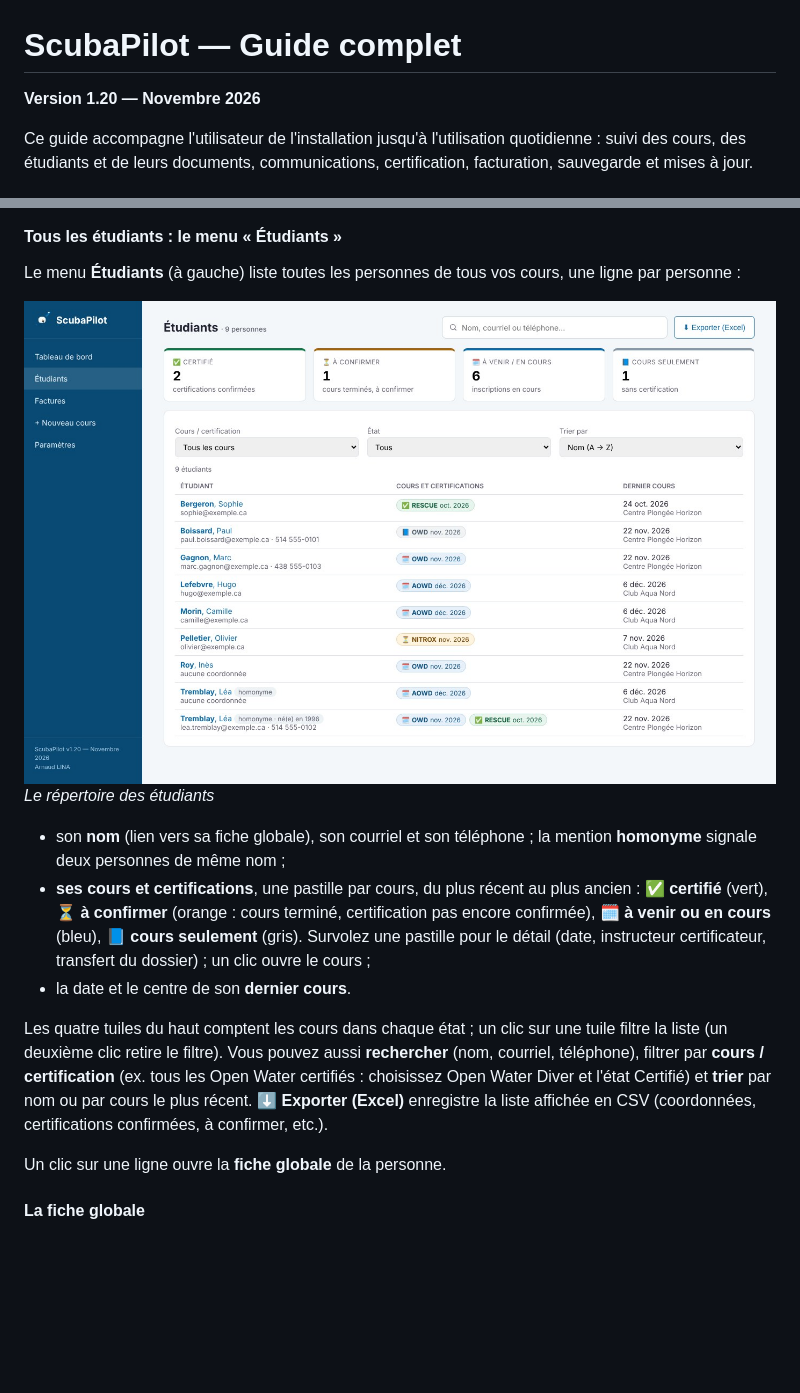
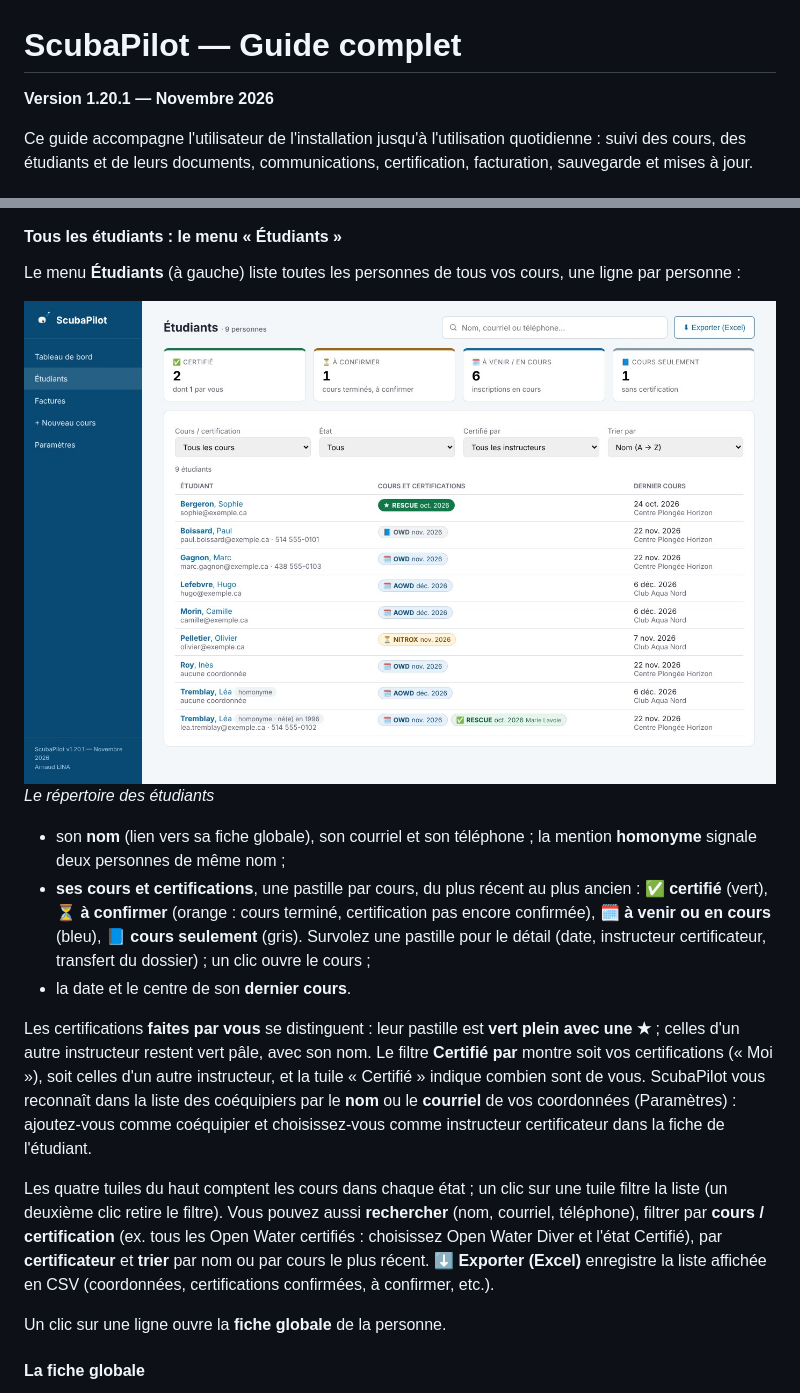
Before and after one commit to almtlsandbox/scubapilot, a Markdown page: docs/GUIDE.md, 2 parts joined by grey strips. Drawn GitHub-style; pictures changed too: docs/images/repertoire-etudiants.jpg; blank space fills up the shorter version.

```diff
--- a/docs/GUIDE.md
+++ b/docs/GUIDE.md
@@ -1,6 +1,6 @@
 # ScubaPilot — Guide complet
 
-**Version 1.20 — Novembre 2026**
+**Version 1.20.1 — Novembre 2026**
 
 Ce guide accompagne l'utilisateur de l'installation jusqu'à l'utilisation quotidienne : suivi des cours, des étudiants et de leurs documents, communications, certification, facturation, sauvegarde et mises à jour.
 
@@ -284,7 +284,9 @@ Le menu **Étudiants** (à gauche) liste toutes les personnes de tous vos cours,
 - **ses cours et certifications**, une pastille par cours, du plus récent au plus ancien : ✅ **certifié** (vert), ⏳ **à confirmer** (orange : cours terminé, certification pas encore confirmée), 🗓️ **à venir ou en cours** (bleu), 📘 **cours seulement** (gris). Survolez une pastille pour le détail (date, instructeur certificateur, transfert du dossier) ; un clic ouvre le cours ;
 - la date et le centre de son **dernier cours**.
 
-Les quatre tuiles du haut comptent les cours dans chaque état ; un clic sur une tuile filtre la liste (un deuxième clic retire le filtre). Vous pouvez aussi **rechercher** (nom, courriel, téléphone), filtrer par **cours / certification** (ex. tous les Open Water certifiés : choisissez Open Water Diver et l'état Certifié) et **trier** par nom ou par cours le plus récent. **⬇ Exporter (Excel)** enregistre la liste affichée en CSV (coordonnées, certifications confirmées, à confirmer, etc.).
+Les certifications **faites par vous** se distinguent : leur pastille est **vert plein avec une ★** ; celles d'un autre instructeur restent vert pâle, avec son nom. Le filtre **Certifié par** montre soit vos certifications (« Moi »), soit celles d'un autre instructeur, et la tuile « Certifié » indique combien sont de vous. ScubaPilot vous reconnaît dans la liste des coéquipiers par le **nom** ou le **courriel** de vos coordonnées (Paramètres) : ajoutez-vous comme coéquipier et choisissez-vous comme instructeur certificateur dans la fiche de l'étudiant.
+
+Les quatre tuiles du haut comptent les cours dans chaque état ; un clic sur une tuile filtre la liste (un deuxième clic retire le filtre). Vous pouvez aussi **rechercher** (nom, courriel, téléphone), filtrer par **cours / certification** (ex. tous les Open Water certifiés : choisissez Open Water Diver et l'état Certifié), par **certificateur** et **trier** par nom ou par cours le plus récent. **⬇ Exporter (Excel)** enregistre la liste affichée en CSV (coordonnées, certifications confirmées, à confirmer, etc.).
 
 Un clic sur une ligne ouvre la **fiche globale** de la personne.
 
```
Also changed, not shown: README.md (+1 -1 lines), 8 other files.
